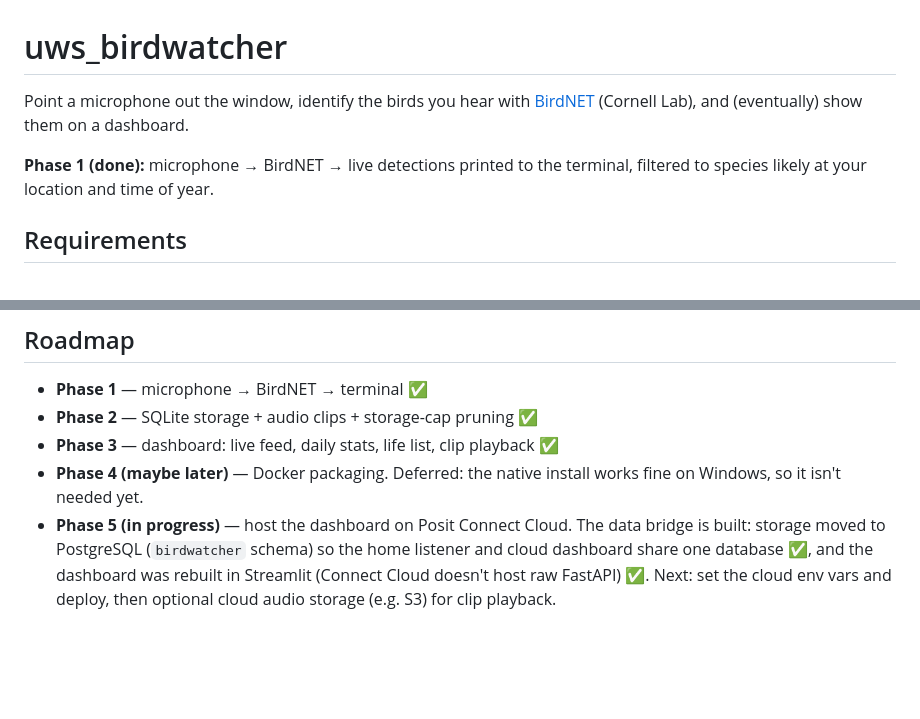
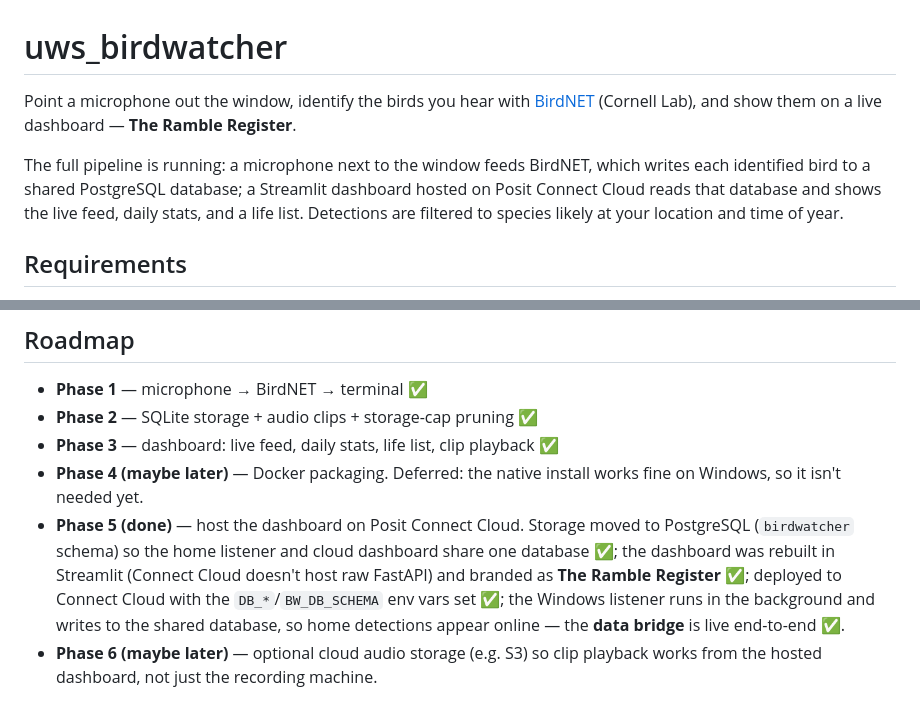
Before and after one commit to danhillary/uws_birdwatcher, a Markdown page: README.md, 2 parts joined by grey strips. Rendered like a GitHub page; blank space fills up the shorter version.

Commit message:
Mark Phase 5 done in README: the data bridge is live end-to-end
The dashboard is deployed to Posit Connect Cloud as The Ramble Register and the
Windows listener writes home detections to the shared database. Update the intro
and roadmap accordingly; cloud audio storage becomes the optional Phase 6.

Co-Authored-By: Claude Opus 4.7 <noreply@anthropic.com>

```diff
--- a/README.md
+++ b/README.md
@@ -1,11 +1,14 @@
 # uws_birdwatcher
 
 Point a microphone out the window, identify the birds you hear with
-[BirdNET](https://github.com/kahst/BirdNET-Analyzer) (Cornell Lab), and
-(eventually) show them on a dashboard.
+[BirdNET](https://github.com/kahst/BirdNET-Analyzer) (Cornell Lab), and show them
+on a live dashboard — **The Ramble Register**.
 
-**Phase 1 (done):** microphone → BirdNET → live detections printed to the
-terminal, filtered to species likely at your location and time of year.
+The full pipeline is running: a microphone next to the window feeds BirdNET,
+which writes each identified bird to a shared PostgreSQL database; a Streamlit
+dashboard hosted on Posit Connect Cloud reads that database and shows the live
+feed, daily stats, and a life list. Detections are filtered to species likely at
+your location and time of year.
 
 ## Requirements
 
@@ -217,9 +220,12 @@ requirements-listen.txt# adds the BirdNET + microphone stack (home machine only)
 - **Phase 3** — dashboard: live feed, daily stats, life list, clip playback ✅
 - **Phase 4 (maybe later)** — Docker packaging. Deferred: the native install
   works fine on Windows, so it isn't needed yet.
-- **Phase 5 (in progress)** — host the dashboard on Posit Connect Cloud. The
-  data bridge is built: storage moved to PostgreSQL (`birdwatcher` schema) so the
-  home listener and cloud dashboard share one database ✅, and the dashboard was
-  rebuilt in Streamlit (Connect Cloud doesn't host raw FastAPI) ✅. Next: set the
-  cloud env vars and deploy, then optional cloud audio storage (e.g. S3) for clip
-  playback.
+- **Phase 5 (done)** — host the dashboard on Posit Connect Cloud. Storage moved
+  to PostgreSQL (`birdwatcher` schema) so the home listener and cloud dashboard
+  share one database ✅; the dashboard was rebuilt in Streamlit (Connect Cloud
+  doesn't host raw FastAPI) and branded as **The Ramble Register** ✅; deployed to
+  Connect Cloud with the `DB_*`/`BW_DB_SCHEMA` env vars set ✅; the Windows
+  listener runs in the background and writes to the shared database, so home
+  detections appear online — the **data bridge** is live end-to-end ✅.
+- **Phase 6 (maybe later)** — optional cloud audio storage (e.g. S3) so clip
+  playback works from the hosted dashboard, not just the recording machine.
```
